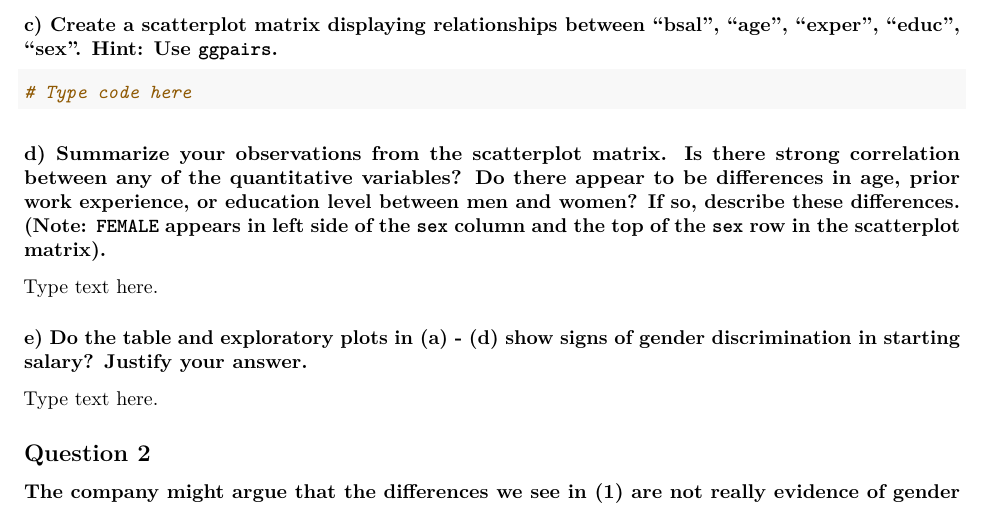
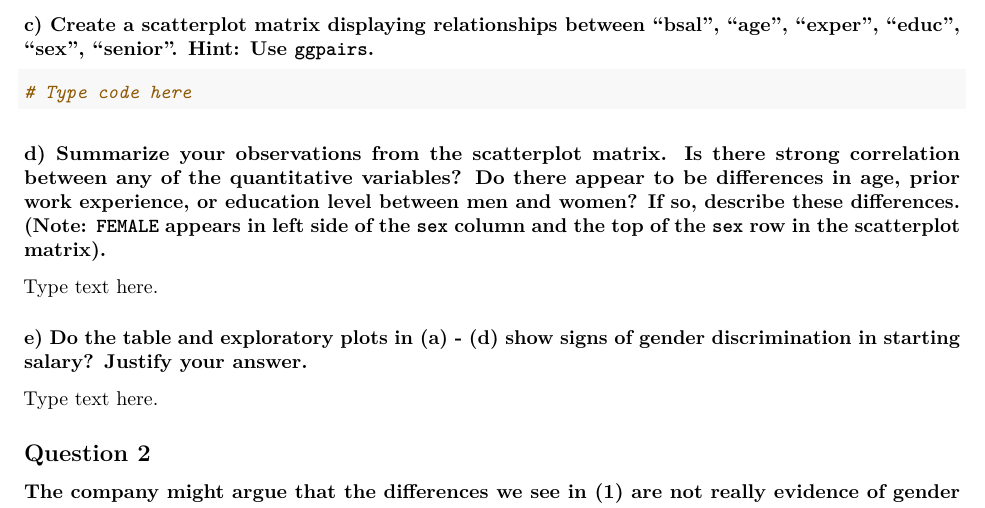
Before and after one commit to STAT455-S23/Assignment_1, an R Markdown document (Assignment1.Rmd): part of page 2 of 4, cut so that both start at the same text. Rendered offline with R 4.5, knitr and Pandoc, then LaTeX, with nearby package versions; some code elsewhere in the file could not run offline.

Commit message:
updated 1c

````diff
--- a/Assignment1.Rmd
+++ b/Assignment1.Rmd
@@ -58,7 +58,7 @@ banksalary <- read_csv("https://raw.githubusercontent.com/proback/BeyondMLR/mast
 # Type code here
 ```
 
-### c) Create a scatterplot matrix displaying relationships between "bsal", "age", "exper", "educ", "sex". Hint: Use `ggpairs`.
+### c) Create a scatterplot matrix displaying relationships between "bsal", "age", "exper", "educ", "sex", "senior". Hint: Use `ggpairs`.
 
 ```{r}
 # Type code here
````
